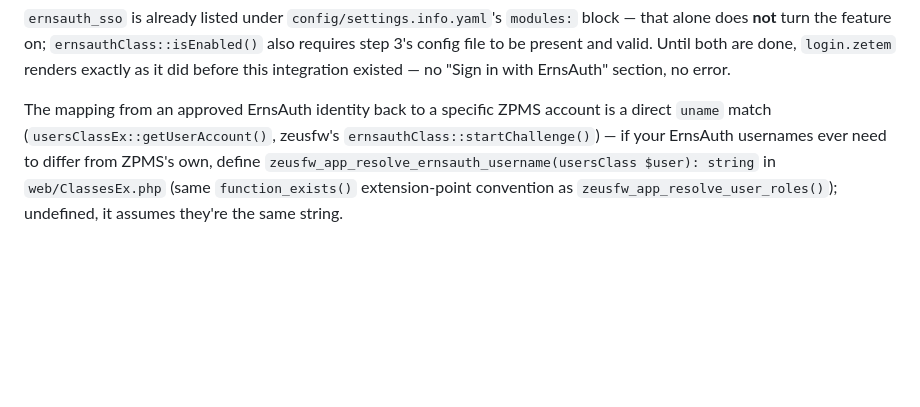
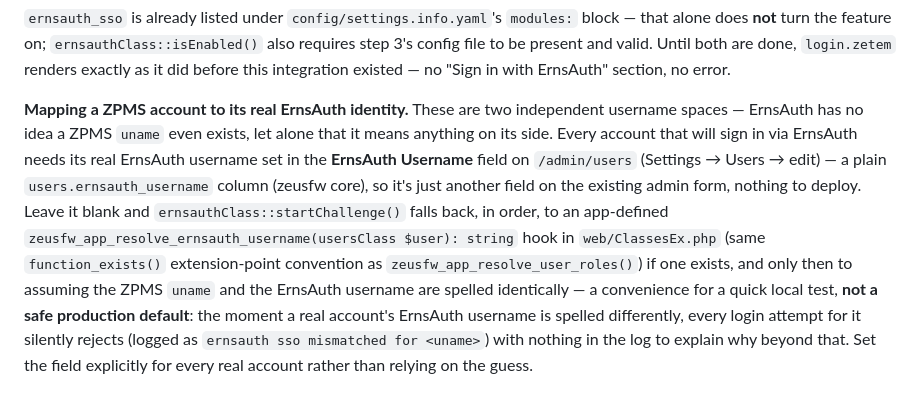
Before and after one commit to evrokas/zpms, a Markdown page: README.md, the part around the change. GitHub-like rendering; blank space fills up the shorter version.

Commit message:
Document users.ernsauth_username mapping field for ErnsAuth SSO
Replaces the old function_exists()-only mapping guidance with the new
users.ernsauth_username column (zeusfw core) -- editable directly on
/admin/users, no code required for the common case. Explicitly warns that
the same-spelling fallback silently rejects real accounts whose ErnsAuth
username differs from their ZPMS uname, which is what caused a real
production login failure this fixes.

Co-Authored-By: Claude Sonnet 5 <noreply@anthropic.com>
Claude-Session: https://claude.ai/code/session_01DMSCicZU9zPt3NHKoyV3ad

```diff
--- a/README.md
+++ b/README.md
@@ -209,11 +209,21 @@ present and valid. Until both are done, `login.zetem` renders exactly as
 it did before this integration existed — no "Sign in with ErnsAuth"
 section, no error.
 
-The mapping from an approved ErnsAuth identity back to a specific ZPMS
-account is a direct `uname` match (`usersClassEx::getUserAccount()`,
-zeusfw's `ernsauthClass::startChallenge()`) — if your ErnsAuth usernames
-ever need to differ from ZPMS's own, define
-`zeusfw_app_resolve_ernsauth_username(usersClass $user): string` in
-`web/ClassesEx.php` (same `function_exists()` extension-point convention
-as `zeusfw_app_resolve_user_roles()`); undefined, it assumes they're the
-same string.
+**Mapping a ZPMS account to its real ErnsAuth identity.** These are two
+independent username spaces — ErnsAuth has no idea a ZPMS `uname` even
+exists, let alone that it means anything on its side. Every account that
+will sign in via ErnsAuth needs its real ErnsAuth username set in the
+**ErnsAuth Username** field on `/admin/users` (Settings → Users →
+edit) — a plain `users.ernsauth_username` column (zeusfw core), so it's
+just another field on the existing admin form, nothing to deploy. Leave it
+blank and `ernsauthClass::startChallenge()` falls back, in order, to an
+app-defined `zeusfw_app_resolve_ernsauth_username(usersClass $user):
+string` hook in `web/ClassesEx.php` (same `function_exists()`
+extension-point convention as `zeusfw_app_resolve_user_roles()`) if one
+exists, and only then to assuming the ZPMS `uname` and the ErnsAuth
+username are spelled identically — a convenience for a quick local test,
+**not a safe production default**: the moment a real account's ErnsAuth
+username is spelled differently, every login attempt for it silently
+rejects (logged as `ernsauth sso mismatched for <uname>`) with nothing in
+the log to explain why beyond that. Set the field explicitly for every
+real account rather than relying on the guess.
```
